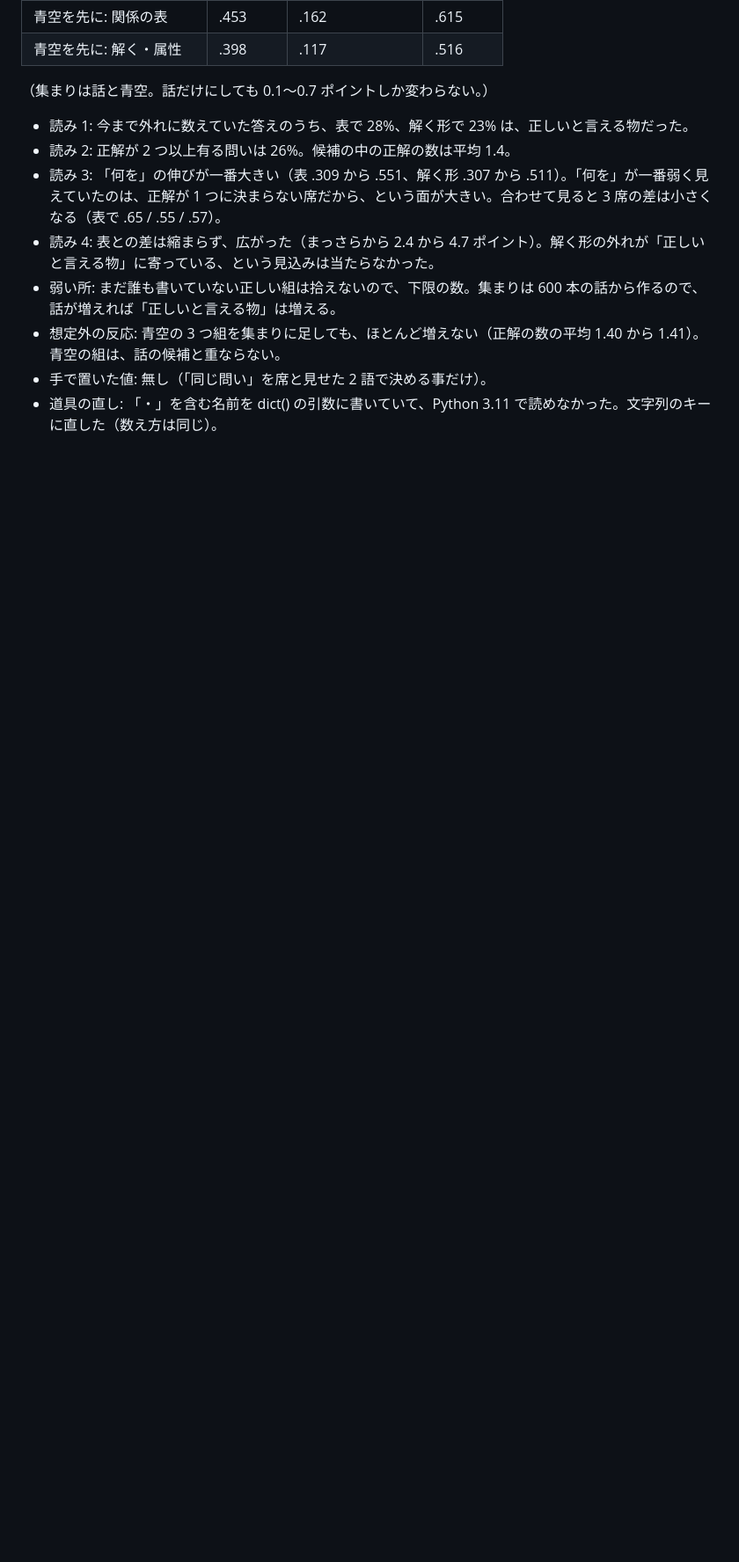
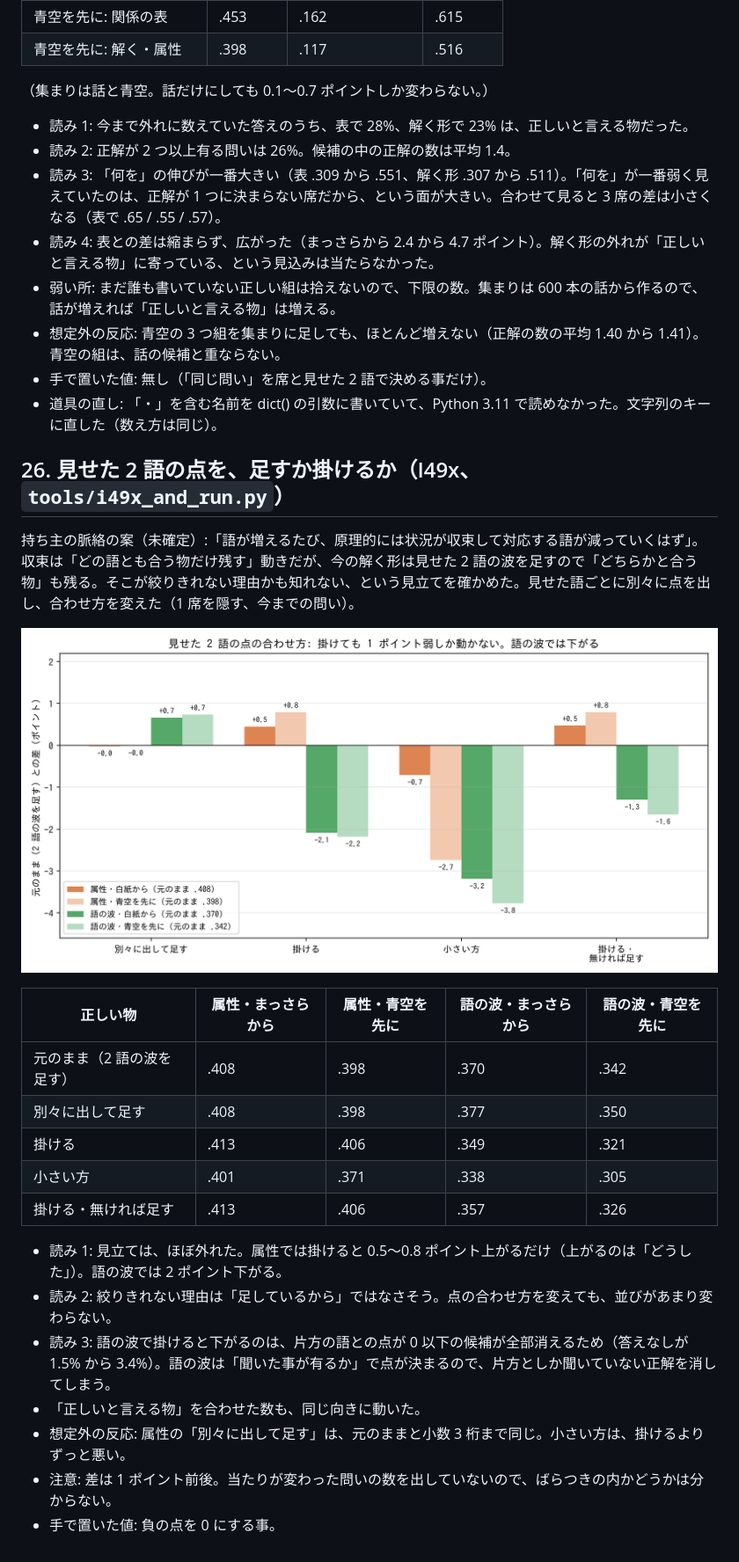
Before and after one commit to devaf09/Project_Kotoyui, a Markdown page: docs/i49_inner_vessel.md, the part around the change. Shown at 88% size. Rendered like a GitHub page; pictures changed too: docs/images/i49x_and.png (added); blank space fills up the shorter version.

Commit message:
I49x: 足すか掛けるかの結果と図
Co-Authored-By: Claude Fable 5.2 <noreply@anthropic.com>
Claude-Session: https://claude.ai/code/session_014ak5wfaaDLiGgzRytpjmEr

```diff
--- a/docs/i49_inner_vessel.md
+++ b/docs/i49_inner_vessel.md
@@ -1509,3 +1509,26 @@ I49t の続き。元の答え方は変えずに、上位の候補だけを「流
 - 想定外の反応: 青空の 3 つ組を集まりに足しても、ほとんど増えない（正解の数の平均 1.40 から 1.41）。青空の組は、話の候補と重ならない。
 - 手で置いた値: 無し（「同じ問い」を席と見せた 2 語で決める事だけ）。
 - 道具の直し: 「・」を含む名前を dict() の引数に書いていて、Python 3.11 で読めなかった。文字列のキーに直した（数え方は同じ）。
+
+## 26. 見せた 2 語の点を、足すか掛けるか（I49x、`tools/i49x_and_run.py`）
+
+持ち主の脈絡の案（未確定）:「語が増えるたび、原理的には状況が収束して対応する語が減っていくはず」。
+収束は「どの語とも合う物だけ残す」動きだが、今の解く形は見せた 2 語の波を足すので「どちらかと合う物」も残る。そこが絞りきれない理由かも知れない、という見立てを確かめた。見せた語ごとに別々に点を出し、合わせ方を変えた（1 席を隠す、今までの問い）。
+
+![足すか掛けるか](images/i49x_and.png)
+
+| 正しい物 | 属性・まっさらから | 属性・青空を先に | 語の波・まっさらから | 語の波・青空を先に |
+|---|---|---|---|---|
+| 元のまま（2 語の波を足す） | .408 | .398 | .370 | .342 |
+| 別々に出して足す | .408 | .398 | .377 | .350 |
+| 掛ける | .413 | .406 | .349 | .321 |
+| 小さい方 | .401 | .371 | .338 | .305 |
+| 掛ける・無ければ足す | .413 | .406 | .357 | .326 |
+
+- 読み 1: 見立ては、ほぼ外れた。属性では掛けると 0.5〜0.8 ポイント上がるだけ（上がるのは「どうした」）。語の波では 2 ポイント下がる。
+- 読み 2: 絞りきれない理由は「足しているから」ではなさそう。点の合わせ方を変えても、並びがあまり変わらない。
+- 読み 3: 語の波で掛けると下がるのは、片方の語との点が 0 以下の候補が全部消えるため（答えなしが 1.5% から 3.4%）。語の波は「聞いた事が有るか」で点が決まるので、片方としか聞いていない正解を消してしまう。
+- 「正しいと言える物」を合わせた数も、同じ向きに動いた。
+- 想定外の反応: 属性の「別々に出して足す」は、元のままと小数 3 桁まで同じ。小さい方は、掛けるよりずっと悪い。
+- 注意: 差は 1 ポイント前後。当たりが変わった問いの数を出していないので、ばらつきの内かどうかは分からない。
+- 手で置いた値: 負の点を 0 にする事。
```
Also changed, not shown: 1 other file.
